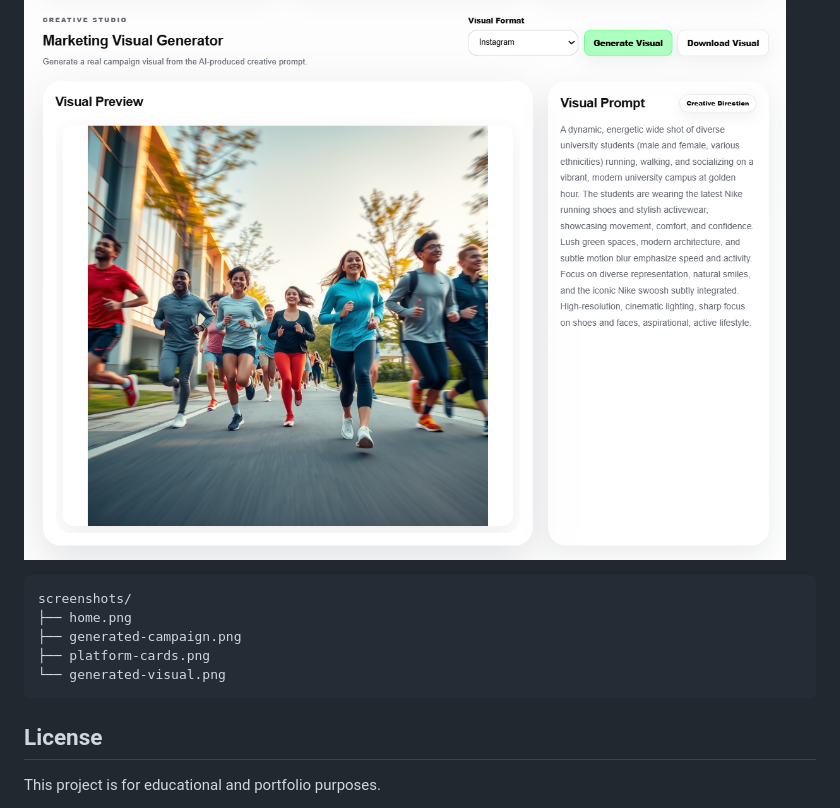
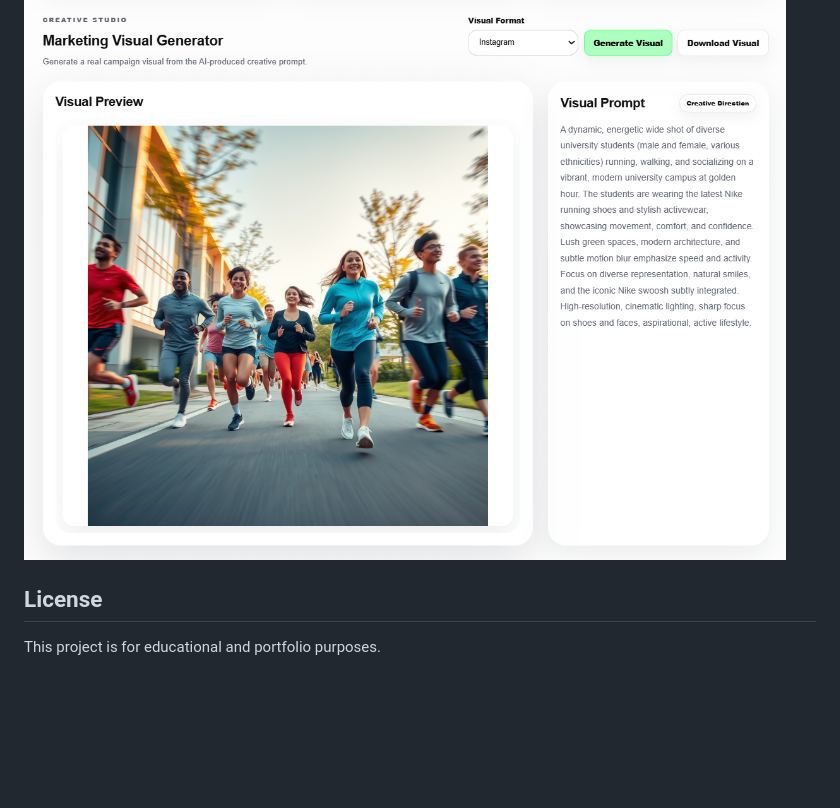
Before and after one commit to Elenimichala55/ai-campaign-assistant, a Markdown page: README.md, the part around the change. Rendered like a GitHub page; blank space fills up the shorter version.

Commit message:
Update README
Removed outdated screenshots directory structure from README.

````diff
--- a/README.md
+++ b/README.md
@@ -237,15 +237,6 @@ It is designed as a practical AI software engineering project combining backend
 ![Generated Visual](screenshots/screenshot4.png)
 
 
-
-```text
-screenshots/
-├── home.png
-├── generated-campaign.png
-├── platform-cards.png
-└── generated-visual.png
-```
-
 ## License
 
 This project is for educational and portfolio purposes.
````
